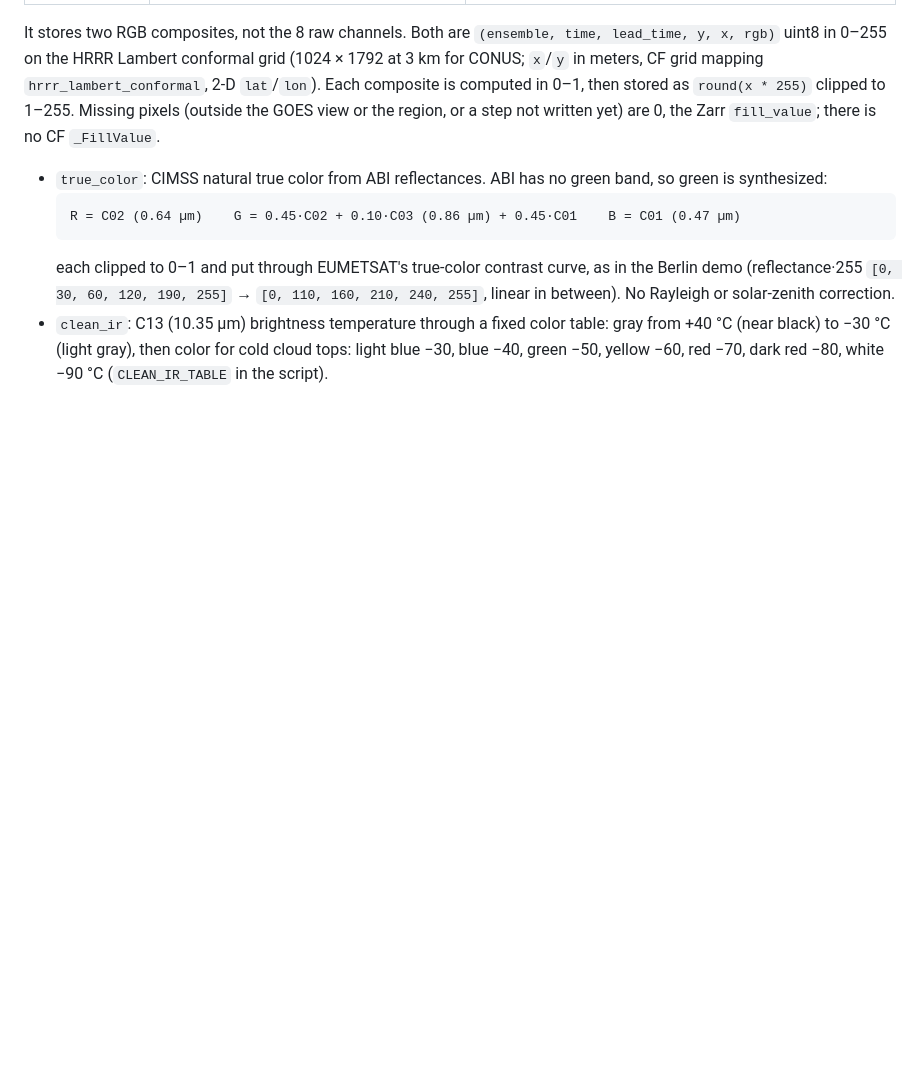
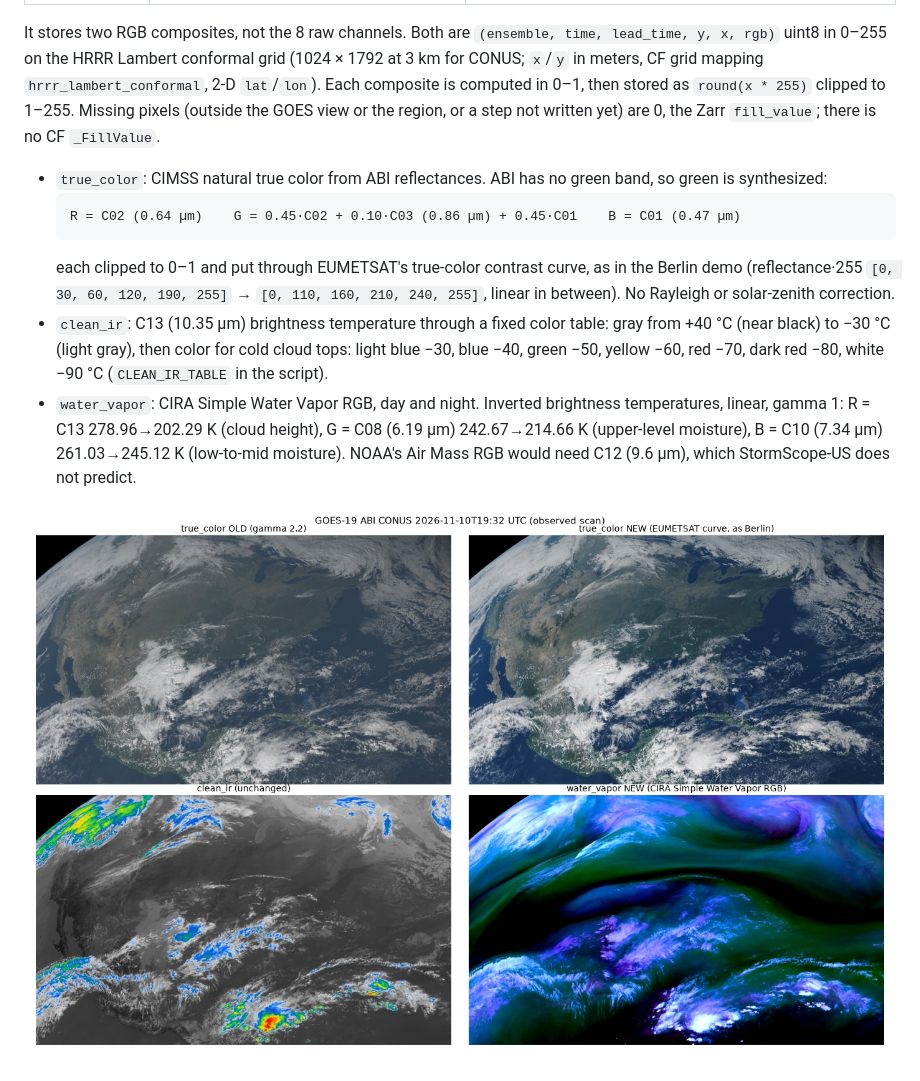
Before and after one commit to earthmover-support/sc26-chicago-stormscope_us-booth, a Markdown page: README.md, the part around the change. Drawn GitHub-style; pictures changed too: docs/composites_sample.jpg (added); blank space fills up the shorter version.

Commit message:
README: document water_vapor, add sample of all composites
Co-Authored-By: Claude Opus 5.5 <noreply@anthropic.com>

```diff
--- a/README.md
+++ b/README.md
@@ -154,3 +154,9 @@ or a step not written yet) are 0, the Zarr `fill_value`; there is no CF `_FillVa
   +40 °C (near black) to −30 °C (light gray), then color for cold cloud tops: light blue
   −30, blue −40, green −50, yellow −60, red −70, dark red −80, white −90 °C (`CLEAN_IR_TABLE`
   in the script).
+- `water_vapor`: CIRA Simple Water Vapor RGB, day and night. Inverted brightness
+  temperatures, linear, gamma 1: R = C13 278.96→202.29 K (cloud height), G = C08 (6.19 µm)
+  242.67→214.66 K (upper-level moisture), B = C10 (7.34 µm) 261.03→245.12 K (low-to-mid
+  moisture). NOAA's Air Mass RGB would need C12 (9.6 µm), which StormScope-US does not predict.
+
+![Composites on an observed GOES-19 scan](docs/composites_sample.jpg)
```
